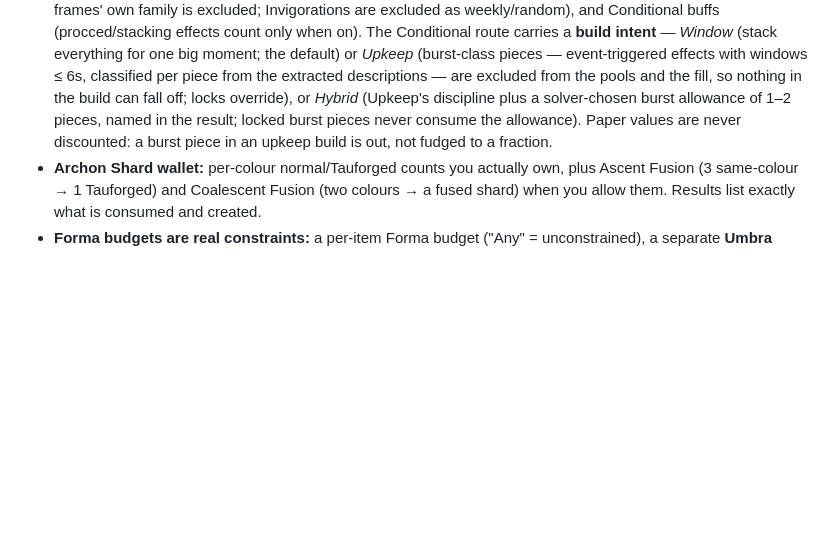
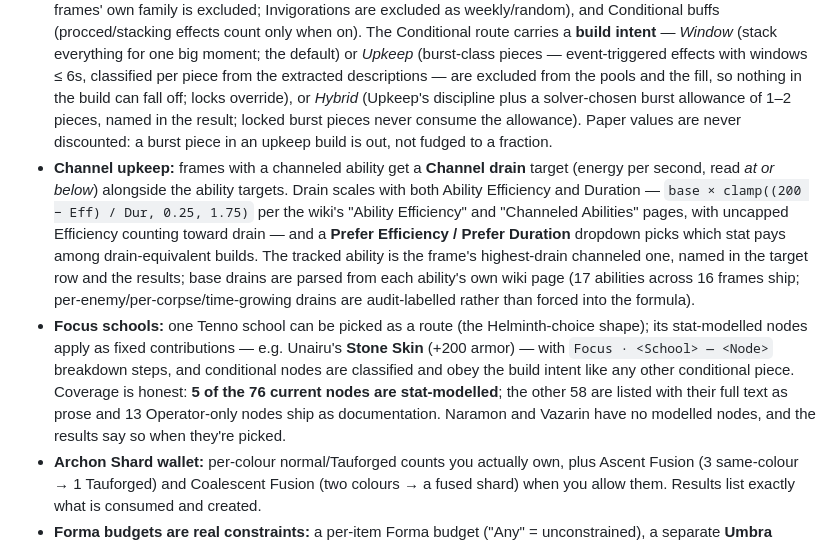
Before and after one commit to AnonCollab/build-calculator, a Markdown page: README.md, the part around the change. GitHub-like rendering; blank space fills up the shorter version.

Commit message:
README: channel drain targets + Focus schools (v1.5)

```diff
--- a/README.md
+++ b/README.md
@@ -20,6 +20,8 @@ Static GitHub Pages site. Vanilla HTML/CSS/JS, no build step, no external assets
 
 - **Per-stat target modes:** *Don't care* (side effects land here), *Closest* (minimise distance either direction), *At least* (hard floor — unmet floors are reported honestly, with the best effort found and what might unlock more), and *Maximize* (a fill phase spends leftover slots, capacity, Forma and wallet pushing the stat as high as it goes, in the priority order you rank). When the closest solve and the cheapest solve differ, both are returned. On weapons, individual damage types (Viral, Magnetic, Heat, …) are targetable the same way, and the solver optimises the elemental mod order to match.
 - **Routes the solver may use** (each toggleable): Mods (incl. partial ranks as a fine-tuning dial, Corrupted/Umbral/Archon/set mods, plus item-restricted mods and **ability augments** — an augment equips wherever its ability is, including on a frame that subsumed that ability; the Ability augments route toggle surfaces augments for locking, since mechanic pieces are never solver-picked for stats), Arcanes, Archon Shards, Aura/Stance, Exilus slot, Legacy Arcane Helmets (defaults **off** — they're rare legacy items), Tome mods on a support Grimoire (cross-gear), **Helminth subsume** (at most one; abilities you lock are never replaced; donor frames' own family is excluded; Invigorations are excluded as weekly/random), and Conditional buffs (procced/stacking effects count only when on). The Conditional route carries a **build intent** — *Window* (stack everything for one big moment; the default) or *Upkeep* (burst-class pieces — event-triggered effects with windows ≤ 6s, classified per piece from the extracted descriptions — are excluded from the pools and the fill, so nothing in the build can fall off; locks override), or *Hybrid* (Upkeep's discipline plus a solver-chosen burst allowance of 1–2 pieces, named in the result; locked burst pieces never consume the allowance). Paper values are never discounted: a burst piece in an upkeep build is out, not fudged to a fraction.
+- **Channel upkeep:** frames with a channeled ability get a **Channel drain** target (energy per second, read *at or below*) alongside the ability targets. Drain scales with both Ability Efficiency and Duration — `base × clamp((200 − Eff) / Dur, 0.25, 1.75)` per the wiki's "Ability Efficiency" and "Channeled Abilities" pages, with uncapped Efficiency counting toward drain — and a **Prefer Efficiency / Prefer Duration** dropdown picks which stat pays among drain-equivalent builds. The tracked ability is the frame's highest-drain channeled one, named in the target row and the results; base drains are parsed from each ability's own wiki page (17 abilities across 16 frames ship; per-enemy/per-corpse/time-growing drains are audit-labelled rather than forced into the formula).
+- **Focus schools:** one Tenno school can be picked as a route (the Helminth-choice shape); its stat-modelled nodes apply as fixed contributions — e.g. Unairu's **Stone Skin** (+200 armor) — with `Focus · <School> — <Node>` breakdown steps, and conditional nodes are classified and obey the build intent like any other conditional piece. Coverage is honest: **5 of the 76 current nodes are stat-modelled**; the other 58 are listed with their full text as prose and 13 Operator-only nodes ship as documentation. Naramon and Vazarin have no modelled nodes, and the results say so when they're picked.
 - **Archon Shard wallet:** per-colour normal/Tauforged counts you actually own, plus Ascent Fusion (3 same-colour → 1 Tauforged) and Coalescent Fusion (two colours → a fused shard) when you allow them. Results list exactly what is consumed and created.
 - **Forma budgets are real constraints:** a per-item Forma budget ("Any" = unconstrained), a separate **Umbra Forma** count (default 0, the only thing that can polarity-match Umbra mods), Orokin Catalyst capacity for weapons, over-rank to 40 for Lich-family weapons and Paracesis (+2 capacity ranks per Forma, max 5), and a slot-by-slot polarity plan in the result.
 - **Lich progenitor:** Kuva/Tenet/Coda weapons show a progenitor element + bonus % field (25–60%); the bonus is applied as an innate element, as in game.
```
